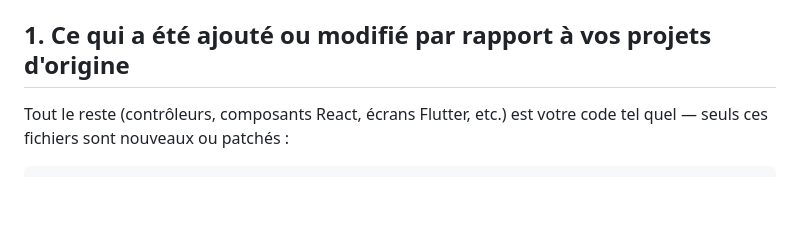
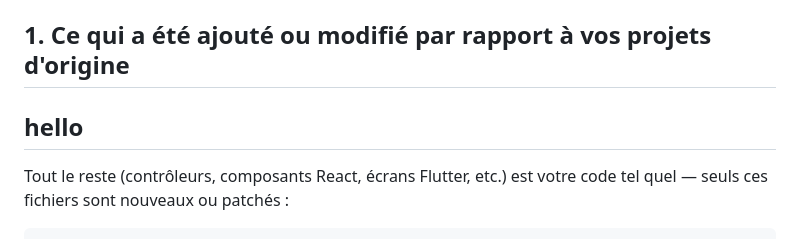
Before and after one commit to empereur98/taskManager, a Markdown page: README-CICD.md, the part around the change. GitHub-like rendering; blank space fills up the shorter version.

Commit message:
hello-world

```diff
--- a/README-CICD.md
+++ b/README-CICD.md
@@ -7,6 +7,7 @@ et adapté au monorepo exigé par le cahier des charges (`task-manager/backend/`
 `task-manager/frontend/`, `task-manager/mobile/`, `.github/workflows/`).
 
 ## 1. Ce qui a été ajouté ou modifié par rapport à vos projets d'origine
+## hello
 
 Tout le reste (contrôleurs, composants React, écrans Flutter, etc.) est votre code tel quel — seuls
 ces fichiers sont nouveaux ou patchés :
```
